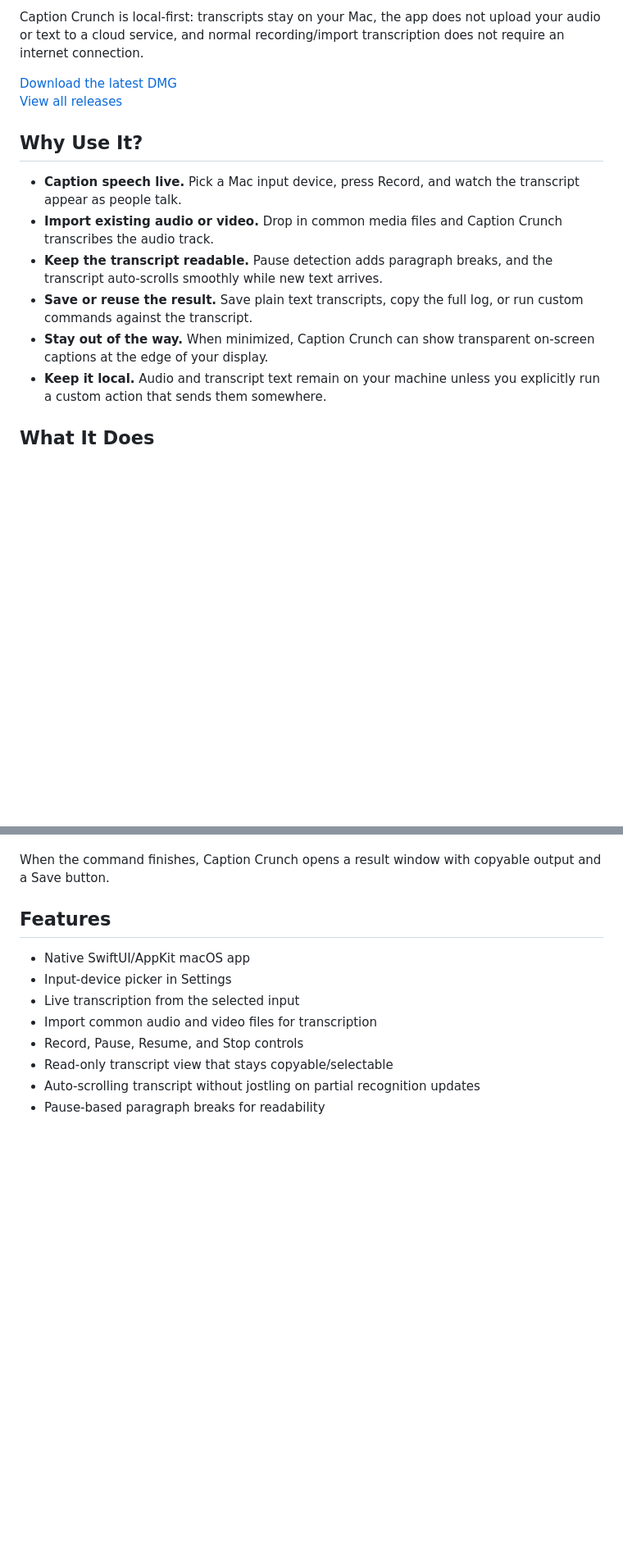
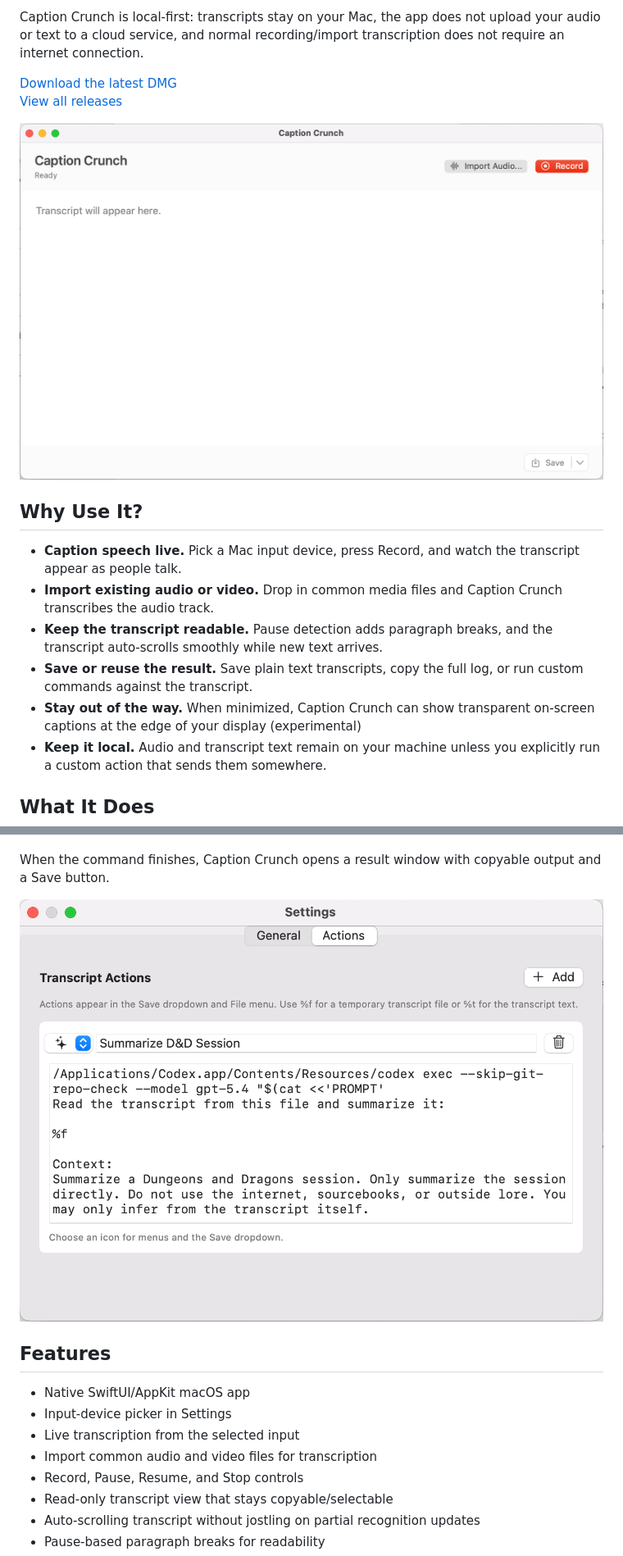
Before and after one commit to rodhilton/CaptionCrunch, a Markdown page: README.md, 2 parts joined by grey strips. Shown at 82% size. Rendered like a GitHub page; pictures changed too: docs/assets/main-window.png (added), docs/assets/settings-actions.png (added); blank space fills up the shorter version.

```diff
--- a/README.md
+++ b/README.md
@@ -13,13 +21,15 @@ Caption Crunch is local-first: transcripts stay on your Mac, the app does not up
 [Download the latest DMG](../../releases/latest/download/CaptionCrunch-0.1.0.dmg)
 [View all releases](../../releases)
 
+![Caption Crunch main window](docs/assets/main-window.png)
+
 ## Why Use It?
 
 - **Caption speech live.** Pick a Mac input device, press Record, and watch the transcript appear as people talk.
 - **Import existing audio or video.** Drop in common media files and Caption Crunch transcribes the audio track.
 - **Keep the transcript readable.** Pause detection adds paragraph breaks, and the transcript auto-scrolls smoothly while new text arrives.
 - **Save or reuse the result.** Save plain text transcripts, copy the full log, or run custom commands against the transcript.
-- **Stay out of the way.** When minimized, Caption Crunch can show transparent on-screen captions at the edge of your display.
+- **Stay out of the way.** When minimized, Caption Crunch can show transparent on-screen captions at the edge of your display (experimental)
 - **Keep it local.** Audio and transcript text remain on your machine unless you explicitly run a custom action that sends them somewhere.
 
 ## What It Does
@@ -50,6 +62,8 @@ Placeholders:
 - `%a` substitutes the shell-quoted audio file path. For recordings, Caption Crunch creates a temporary audio file. For imports, it uses the imported media file.
 
 When the command finishes, Caption Crunch opens a result window with copyable output and a Save button.
+
+![Caption Crunch transcript action settings](docs/assets/settings-actions.png)
 
 ## Features
 
```
Also changed, not shown: other parts of README.md (+21 -7 lines), 3 other files.
